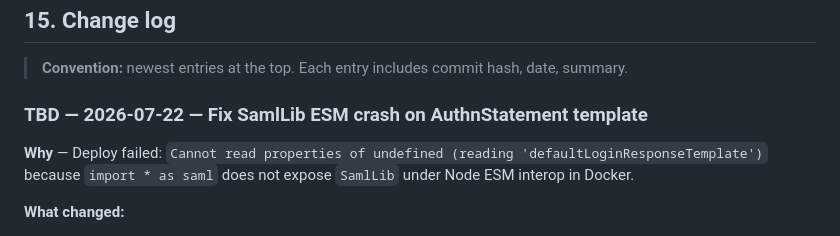
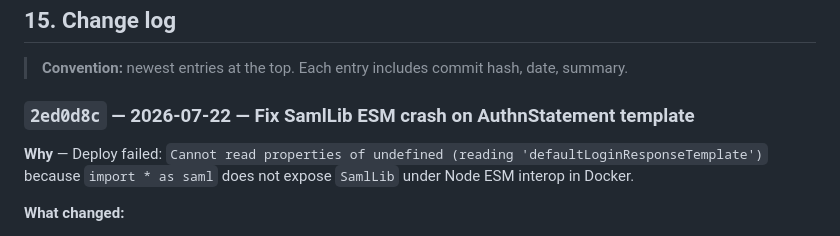
Before and after one commit to ravione9/idp, a Markdown page: ARCHITECTURE.md, the part around the change. GitHub-like rendering.

Commit message:
docs: stamp SamlLib ESM fix changelog with 2ed0d8c
Co-authored-by: Cursor <cursoragent@cursor.com>

```diff
--- a/ARCHITECTURE.md
+++ b/ARCHITECTURE.md
@@ -934,7 +934,7 @@ The platform is being delivered in **phases**. Schema is ahead of service code s
 
 > **Convention:** newest entries at the top. Each entry includes commit hash, date, summary.
 
-### TBD — 2026-07-22 — Fix SamlLib ESM crash on AuthnStatement template
+### `2ed0d8c` — 2026-07-22 — Fix SamlLib ESM crash on AuthnStatement template
 
 **Why** — Deploy failed: `Cannot read properties of undefined (reading 'defaultLoginResponseTemplate')` because `import * as saml` does not expose `SamlLib` under Node ESM interop in Docker.
 
```
